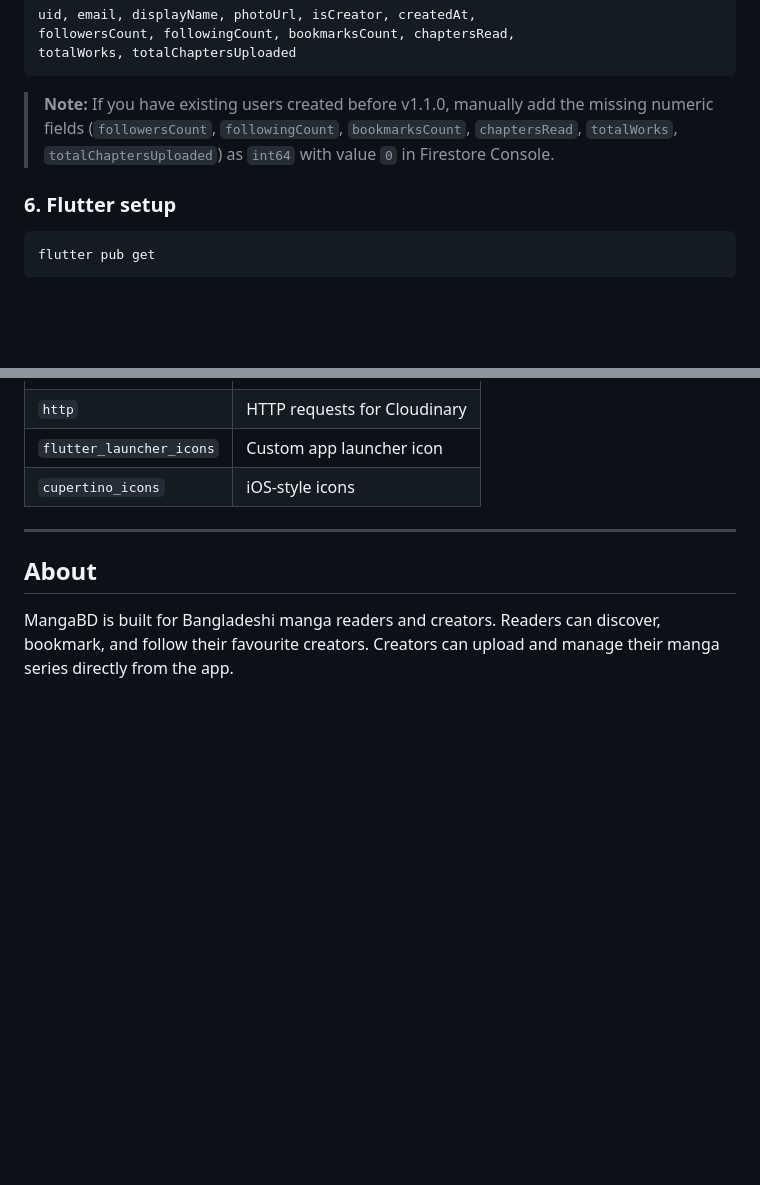
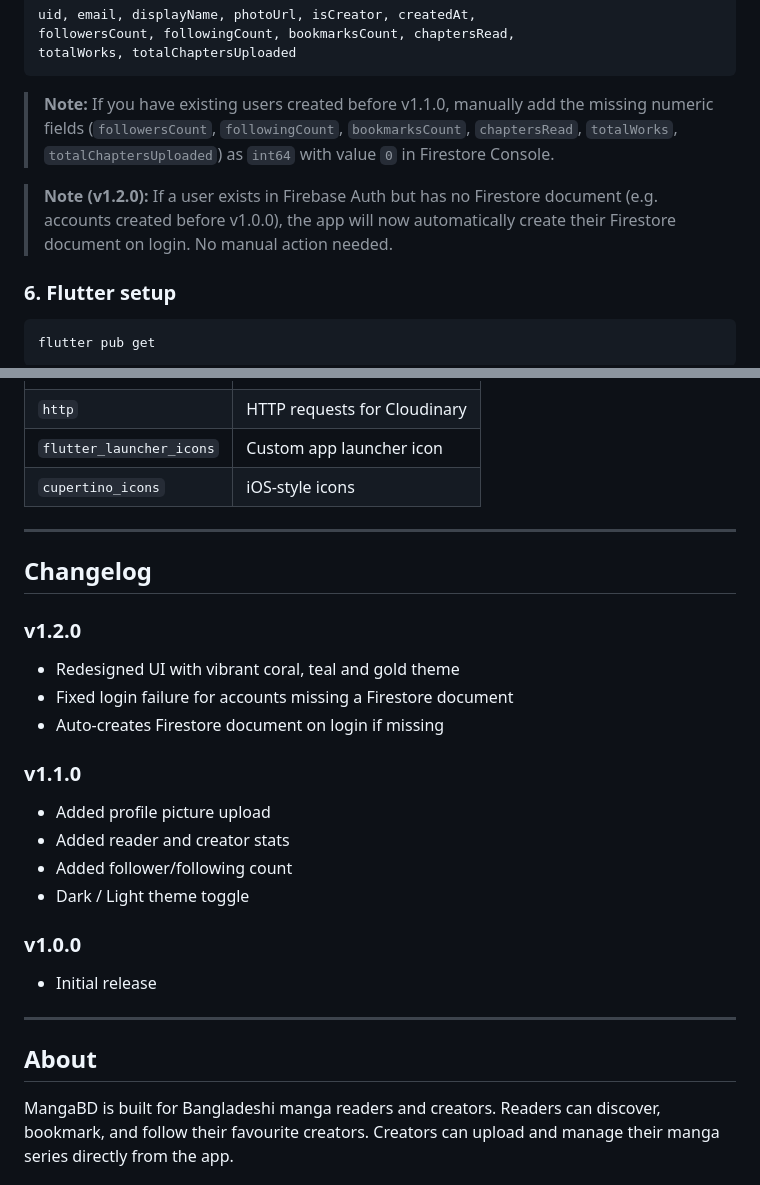
Before and after one commit to tamiie56/mangabd, a Markdown page: README.md, 2 parts joined by grey strips. GitHub-like rendering; blank space fills up the shorter version.

Commit message:
updated README.md for v1.2.0 release

````diff
--- a/README.md
+++ b/README.md
@@ -181,6 +181,8 @@ totalWorks, totalChaptersUploaded
 
 > **Note:** If you have existing users created before v1.1.0, manually add the missing numeric fields (`followersCount`, `followingCount`, `bookmarksCount`, `chaptersRead`, `totalWorks`, `totalChaptersUploaded`) as `int64` with value `0` in Firestore Console.
 
+> **Note (v1.2.0):** If a user exists in Firebase Auth but has no Firestore document (e.g. accounts created before v1.0.0), the app will now automatically create their Firestore document on login. No manual action needed.
+
 ### 6. Flutter setup
 
 ```
@@ -220,6 +222,24 @@ APK will be at `build/app/outputs/flutter-apk/app-release.apk`
 
 ---
 
+## Changelog
+
+### v1.2.0
+- Redesigned UI with vibrant coral, teal and gold theme
+- Fixed login failure for accounts missing a Firestore document
+- Auto-creates Firestore document on login if missing
+
+### v1.1.0
+- Added profile picture upload
+- Added reader and creator stats
+- Added follower/following count
+- Dark / Light theme toggle
+
+### v1.0.0
+- Initial release
+
+---
+
 ## About
 
 MangaBD is built for Bangladeshi manga readers and creators. Readers can discover, bookmark, and follow their favourite creators. Creators can upload and manage their manga series directly from the app.
````
